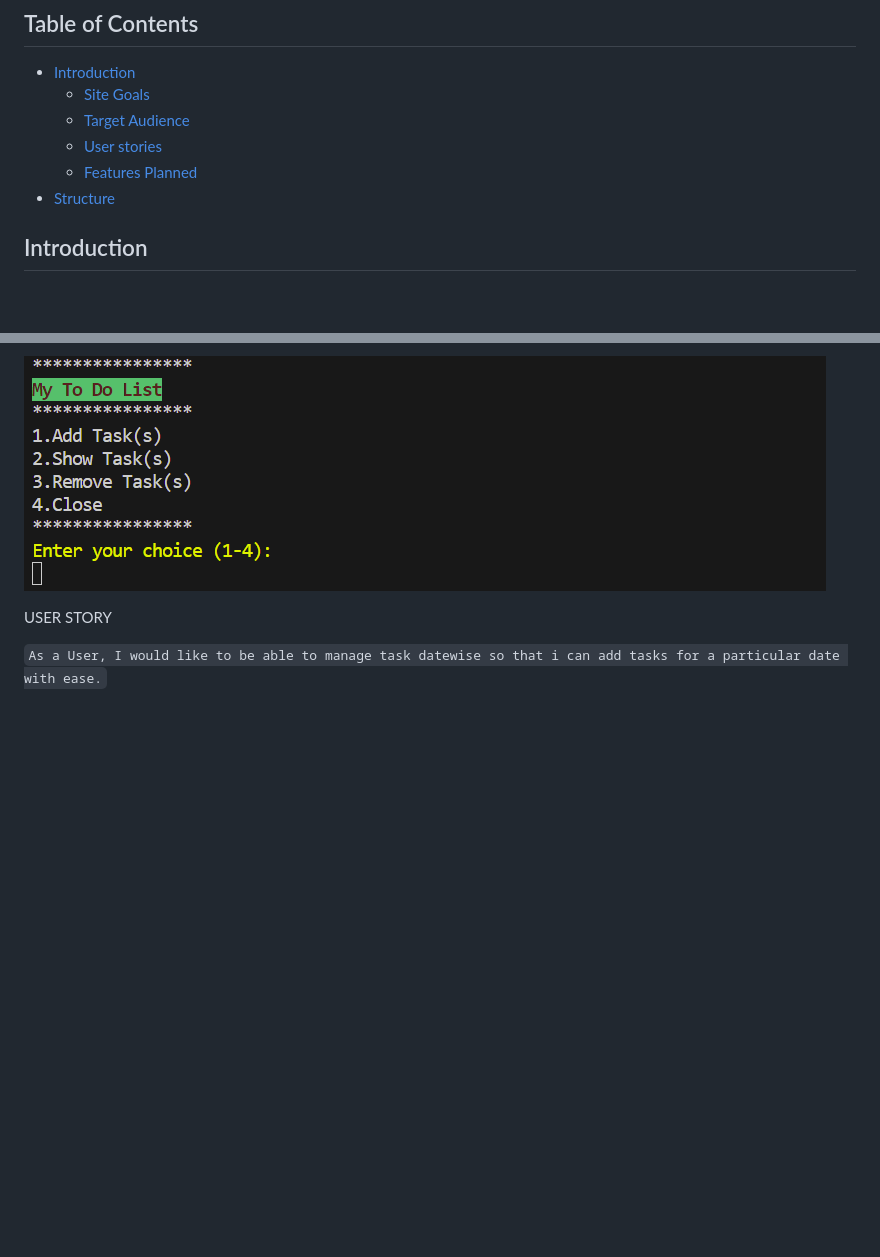
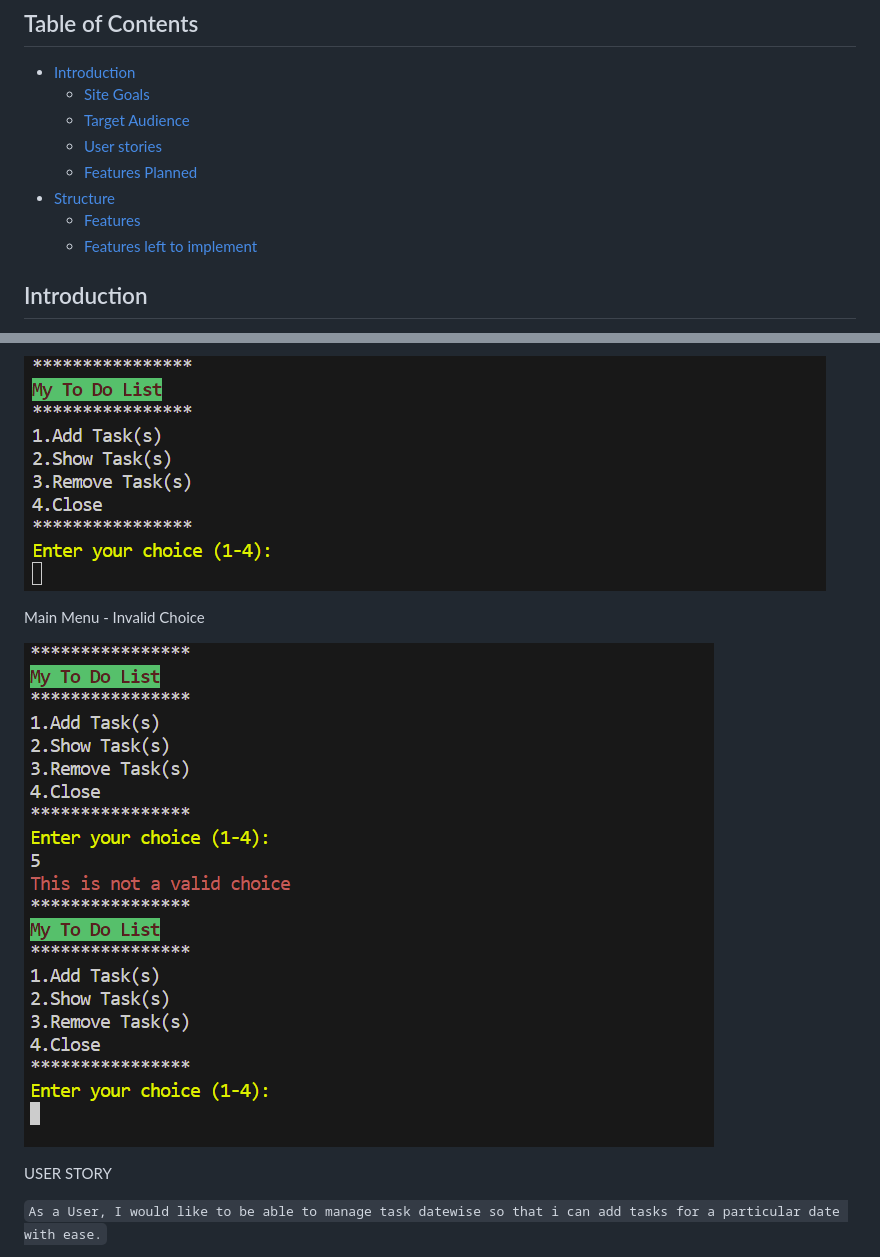
Before and after one commit to Neelp20/to_do_list, a Markdown page: README.md, 2 parts joined by grey strips. GitHub-like rendering; blank space fills up the shorter version.

Commit message:
Add invalid data screenshot in readme.md

```diff
--- a/README.md
+++ b/README.md
@@ -10,7 +10,9 @@
     * [Target Audience](#target-audience)
     * [User stories](#user-stories)
     * [Features Planned](#features-planned)
-* [Structure]()
+* [Structure](#structure)
+    * [Features](#features)
+    * [Features left to implement]()
 
 ## Introduction
 
@@ -61,6 +63,10 @@ IMPLEMENTATION
     * The user must input a correct number corresponding to the main menu options. If an invalid choice is made, an error message will be displayed and the main menu will be shown again.
 
 ![Main menu](docs/screenshots/main_menu.png)
+
+Main Menu - Invalid Choice
+
+![Main Menu - Invalid Choice](docs/screenshots/invalid_input.png)
 
 USER STORY
 
```
Also changed, not shown: other parts of README.md (+2 -0 lines).
